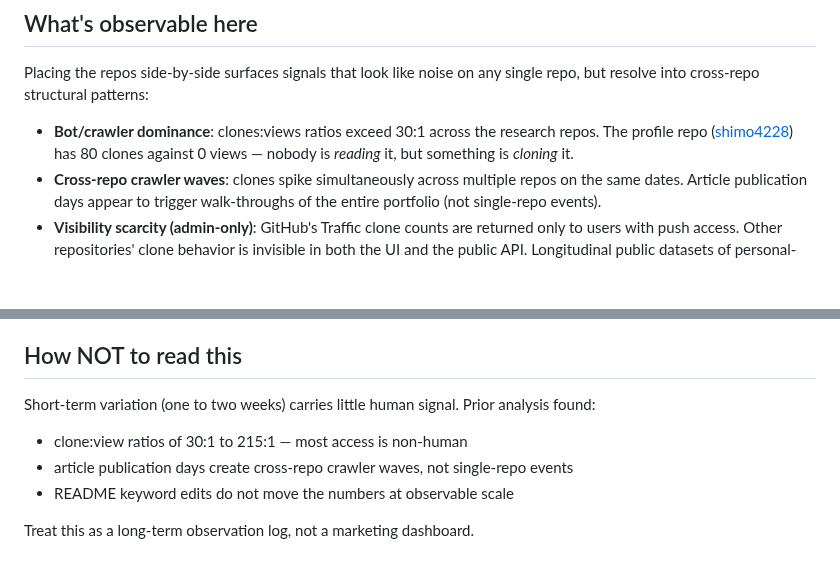
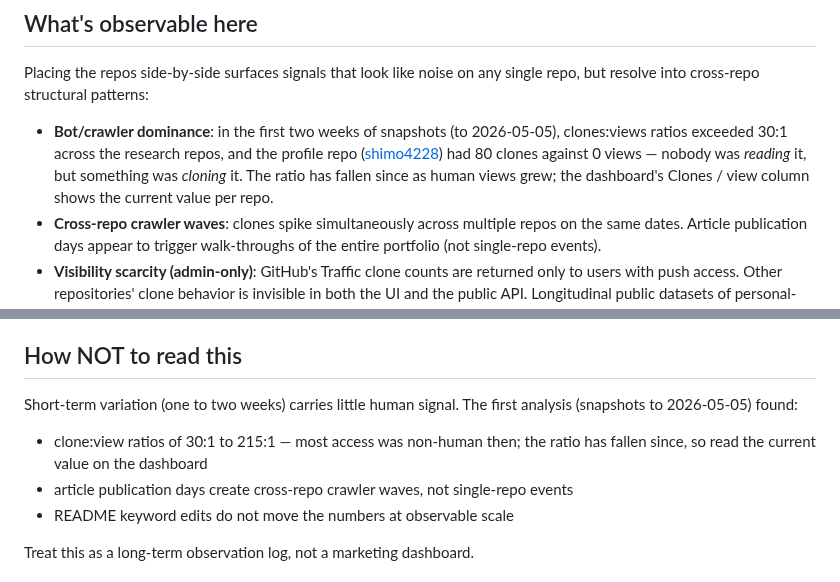
Before and after one commit to shimo4228/shimo4228, a Markdown page: traffic/README.md, 2 parts joined by grey strips. Drawn GitHub-style; blank space fills up the shorter version.

Commit message:
docs(traffic): date the clone:view ratios as the first two weeks' observation
Both claims ("exceed 30:1", "30:1 to 215:1") were written on 2026-05-06 from the first snapshots. Recomputed from traffic/data, the six research repos' monthly clone:view is 23:1 in 2026-04 and 7.4:1 in 2026-09, so the README now states when the ratios were observed, that they have fallen as human views grew, and points to the dashboard's Clones / view column for current values instead of baking in new numbers. Reported by the authorship-strategy session.

```diff
--- a/traffic/README.md
+++ b/traffic/README.md
@@ -33,7 +33,7 @@ Openness is one axis of the AI-era authenticity stance behind these projects (sc
 
 Placing the repos side-by-side surfaces signals that look like noise on any single repo, but resolve into cross-repo structural patterns:
 
-- **Bot/crawler dominance**: clones:views ratios exceed 30:1 across the research repos. The profile repo ([shimo4228](https://github.com/shimo4228/shimo4228)) has 80 clones against 0 views — nobody is *reading* it, but something is *cloning* it.
+- **Bot/crawler dominance**: in the first two weeks of snapshots (to 2026-05-05), clones:views ratios exceeded 30:1 across the research repos, and the profile repo ([shimo4228](https://github.com/shimo4228/shimo4228)) had 80 clones against 0 views — nobody was *reading* it, but something was *cloning* it. The ratio has fallen since as human views grew; the dashboard's Clones / view column shows the current value per repo.
 - **Cross-repo crawler waves**: clones spike simultaneously across multiple repos on the same dates. Article publication days appear to trigger walk-throughs of the entire portfolio (not single-repo events).
 - **Visibility scarcity (admin-only)**: GitHub's Traffic clone counts are returned only to users with push access. Other repositories' clone behavior is invisible in both the UI and the public API. Longitudinal public datasets of personal-repo clone behavior are therefore essentially absent in the wild. Unlike stars / forks / watchers, clones cannot be counted from the outside.
 - **Temporal scarcity**: even for one's own repo, the API returns only the last 14 days. The moment snapshotting stops, the past becomes unrecoverable.
@@ -42,9 +42,9 @@ Read this as a field record of AI-mediated discovery, not as marketing numbers.
 
 ## How NOT to read this
 
-Short-term variation (one to two weeks) carries little human signal. Prior analysis found:
+Short-term variation (one to two weeks) carries little human signal. The first analysis (snapshots to 2026-05-05) found:
 
-- clone:view ratios of 30:1 to 215:1 — most access is non-human
+- clone:view ratios of 30:1 to 215:1 — most access was non-human then; the ratio has fallen since, so read the current value on the dashboard
 - article publication days create cross-repo crawler waves, not single-repo events
 - README keyword edits do not move the numbers at observable scale
 
```
Also changed, not shown: traffic/README.ja.md (+2 -2 lines).
